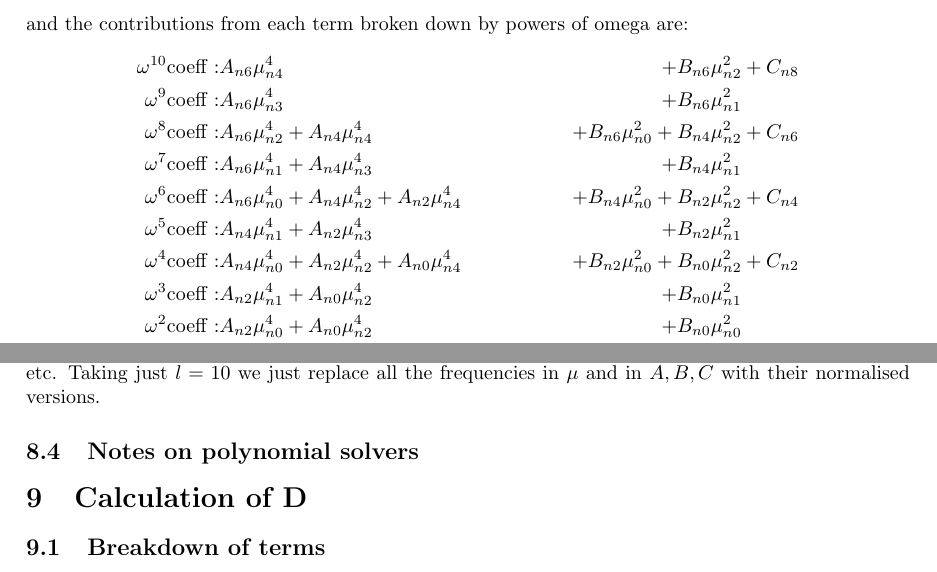
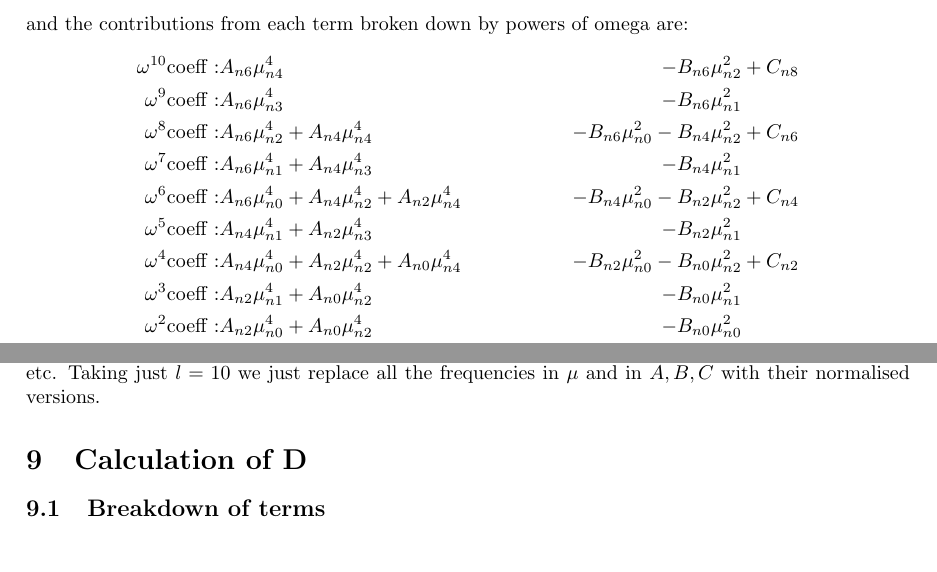
Before and after one commit to hratcliffe/WIPPS, a LaTeX document (Derivations.tex): two parts of pages 9 and 11 of 16, joined at a grey line, cut so that both start at the same text. Compiled offline with pdfLaTeX.

```diff
--- a/Derivations.tex
+++ b/Derivations.tex
@@ -394,30 +394,30 @@
 and the contributions from each term broken down by powers of omega are:
 \begin{align}
 \omega^{10} \mathrm{coeff} :& A_{n6}\mu_{n4}^4
-&+ B_{n6}\mu_{n2}^2
+&- B_{n6}\mu_{n2}^2
 &+  C_{n8}\notag\\
 \omega^{9} \mathrm{coeff} :& A_{n6}\mu_{n3}^4
-&+ B_{n6}\mu_{n1}^2
+&- B_{n6}\mu_{n1}^2
 &\notag\\
 \omega^{8} \mathrm{coeff} :& A_{n6}\mu_{n2}^4 + A_{n4}\mu_{n4}^4
-&+ B_{n6}\mu_{n0}^2+ B_{n4}\mu_{n2}^2
+&- B_{n6}\mu_{n0}^2- B_{n4}\mu_{n2}^2
 &+  C_{n6}\notag\\
 \omega^{7} \mathrm{coeff} :& A_{n6}\mu_{n1}^4 + A_{n4}\mu_{n3}^4
-&+ B_{n4}\mu_{n1}^2
+&- B_{n4}\mu_{n1}^2
 & \notag\\
 \omega^{6} \mathrm{coeff} :& A_{n6}\mu_{n0}^4 + A_{n4}\mu_{n2}^4 + A_{n2}\mu_{n4}^4
-&+ B_{n4}\mu_{n0}^2 + B_{n2}\mu_{n2}^2
+&- B_{n4}\mu_{n0}^2 - B_{n2}\mu_{n2}^2
 &+  C_{n4}\notag\\
 \omega^{5} \mathrm{coeff} :& A_{n4}\mu_{n1}^4 + A_{n2}\mu_{n3}^4
-&+ B_{n2}\mu_{n1}^2
+&- B_{n2}\mu_{n1}^2
 & \notag\\
 \omega^{4} \mathrm{coeff} :& A_{n4}\mu_{n0}^4 + A_{n2}\mu_{n2}^4 + A_{n0}\mu_{n4}^4
-&+ B_{n2}\mu_{n0}^2 + B_{n0}\mu_{n2}^2
+&- B_{n2}\mu_{n0}^2 - B_{n0}\mu_{n2}^2
 &+  C_{n2}\notag\\
 \omega^{3} \mathrm{coeff} :& A_{n2}\mu_{n1}^4 + A_{n0}\mu_{n2}^4
-&+ B_{n0}\mu_{n1}^2&\notag\\
+&- B_{n0}\mu_{n1}^2&\notag\\
 \omega^{2} \mathrm{coeff} :& A_{n2}\mu_{n0}^4 + A_{n0}\mu_{n2}^4
-&+ B_{n0}\mu_{n0}^2&\notag\\
+&- B_{n0}\mu_{n0}^2&\notag\\
 \omega^{1} \mathrm{coeff} :& A_{n0}\mu_{n1}^4 + A_{n0}\mu_{n1}^4
 &&\notag\\
 \omega^{0} \mathrm{coeff} :& A_{n0}\mu_{n0}^4
@@ -492,8 +492,6 @@
 \subsection{Rescaling to keep terms order 1}
 Since this is a 10th order polynomial in a large number, the high powers involved are troublesome for numerical solutions. So we prefer to solve an equation where all terms are order 1. In particular, we want to solve for $\omega/\omega_{ref}$ using the cyclotron and plasma frequencies similarly reduced. Therefore we:
 multiply the coefficient for $\omega^m$ by $\omega_{ref}^m$; divide the entire equation by $\omega_{ref}^{l}$ where $l$ is chosen to get the terms to be generally amenable; rewrite in terms of the normalised frequencies $\tilde{\omega}_{pe} = \omega_{pe}/\omega_{ref}$ etc. Taking just $l=10$ we just replace all the frequencies in $\mu$ and in $A, B,C$ with their normalised versions.
-
-\subsection{Notes on polynomial solvers}
 
 \section{Calculation of D}
 \subsection{Breakdown of terms}
```
Also changed, not shown: LICENSE.txt (added), Makefile, README.md (added).
